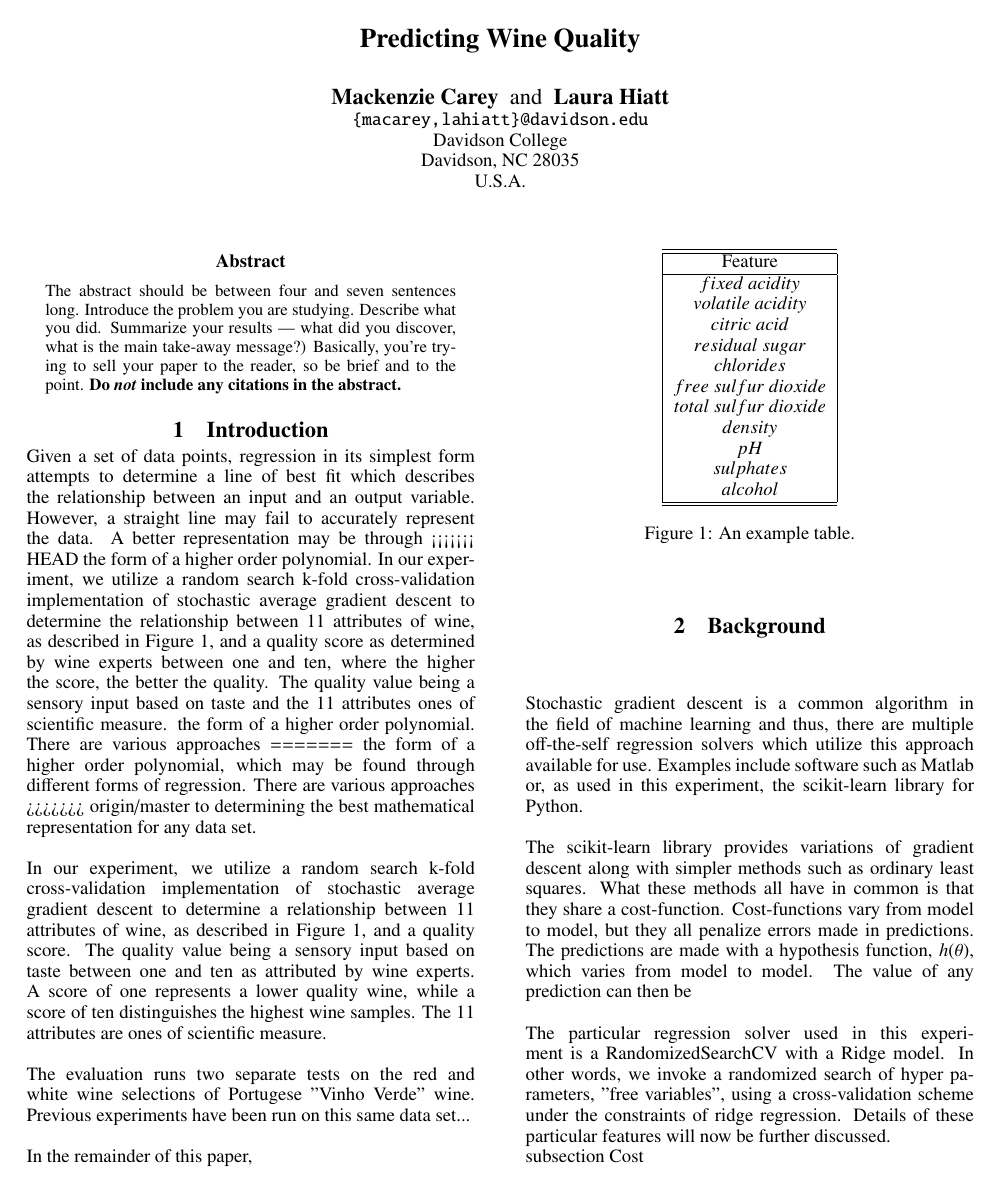
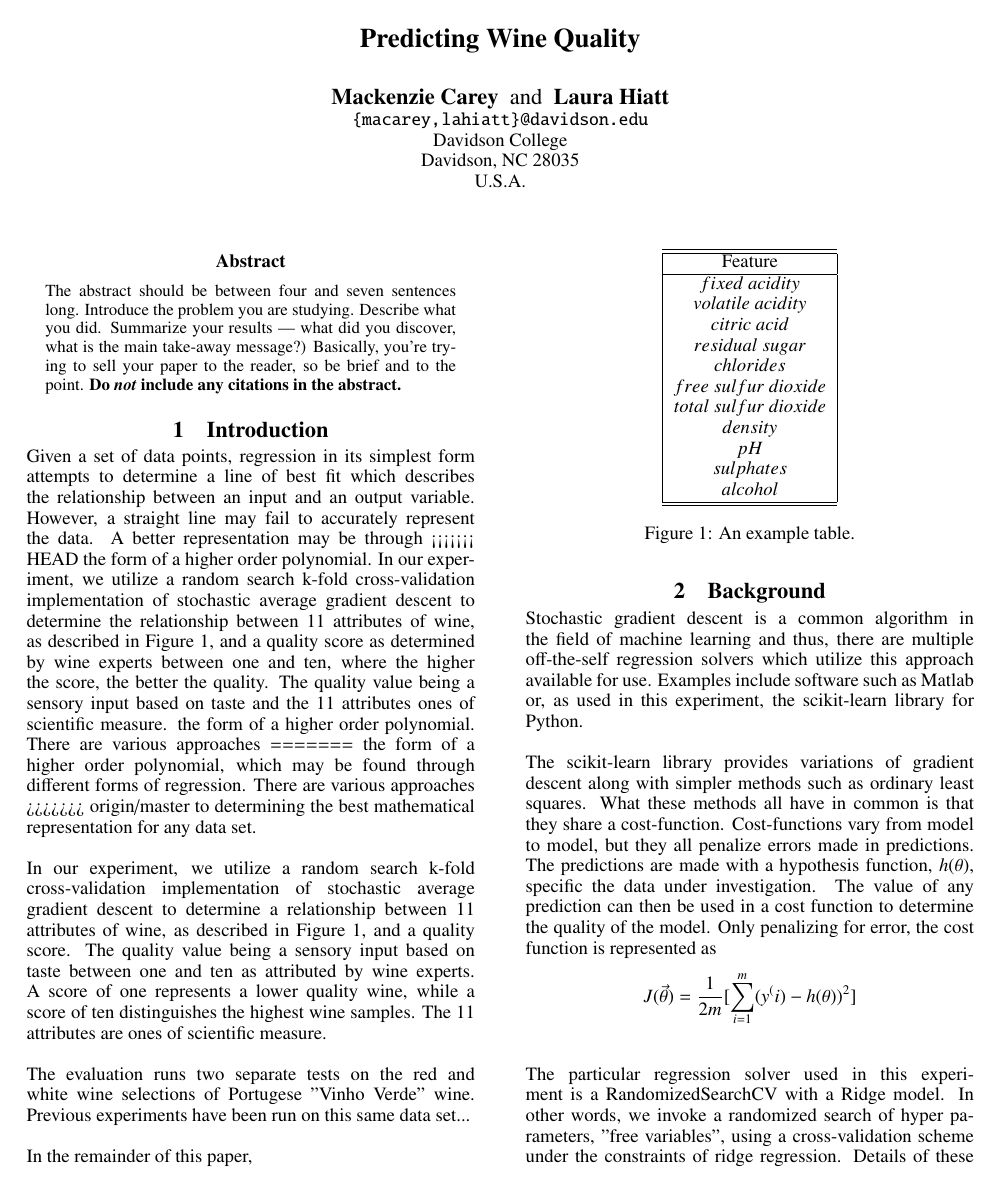
Before and after one commit to laurahiatt/Wine_Regression, a LaTeX paper (Write-Up/main.tex, which reads Write-Up/background.tex): page 1 of 3. Compiled offline with pdfLaTeX.

Commit message:
Trying to get graphs

```diff
--- a/Write-Up/background.tex
+++ b/Write-Up/background.tex
@@ -11,8 +11,10 @@ The scikit-learn library provides variations of gradient descent along with
 simpler methods such as ordinary least squares. What these methods all
 have in common is that they share a cost-function. Cost-functions vary from
 model to model, but they all penalize errors made in predictions. The predictions
-are made with a hypothesis function, $h(\theta)$, which varies from model
-to model. The value of any prediction can then be
+are made with a hypothesis function, $h(\theta)$, specific the data under
+investigation. The value of any prediction can then be used in a cost function
+to determine the quality of the model. Only penalizing for error, the cost function
+is represented as $$J(\vec{\theta}) = \frac{1}{2m} [\sum_{i = 1}^{m} (y^(i) - h(\theta))^2]$$
 \\ \\
 The particular regression solver used in this experiment is a RandomizedSearchCV
 with a Ridge model. In other words, we invoke a randomized search of hyper parameters, "free variables", using a cross-validation scheme under the constraints of ridge regression.
```
Also changed, not shown: Write-Up/main.pdf, Write-Up/background.tex (2 more changed lines), 5 other files.
